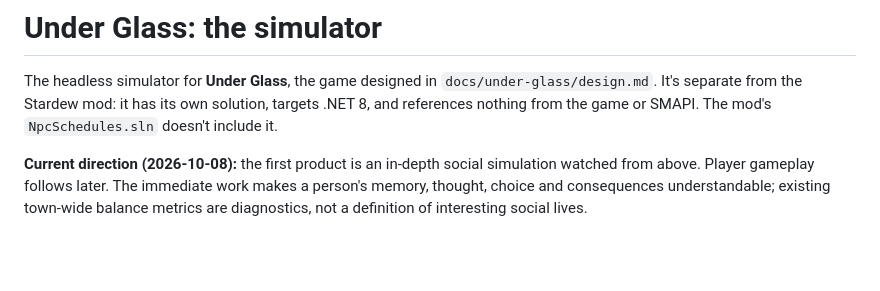
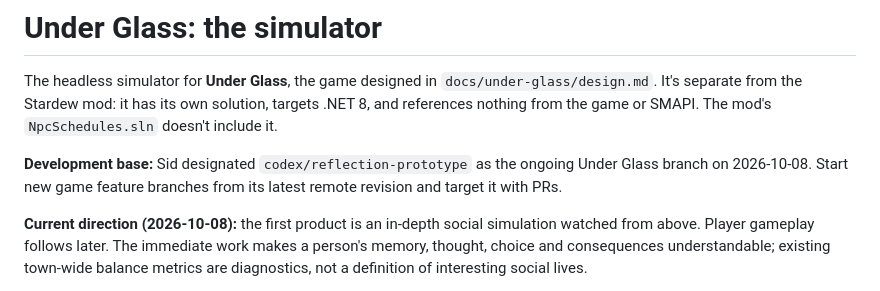
Before and after one commit to sidcarrollworks/StardewValley-AI-Decisions, a Markdown page: sim/README.md, the part around the change. GitHub-like rendering; blank space fills up the shorter version.

Commit message:
Keep Under Glass development based on the reflection branch

```diff
--- a/sim/README.md
+++ b/sim/README.md
@@ -1,6 +1,8 @@
 # Under Glass: the simulator
 
 The headless simulator for **Under Glass**, the game designed in `docs/under-glass/design.md`. It's separate from the Stardew mod: it has its own solution, targets .NET 8, and references nothing from the game or SMAPI. The mod's `NpcSchedules.sln` doesn't include it.
+
+**Development base:** Sid designated `codex/reflection-prototype` as the ongoing Under Glass branch on 2026-10-08. Start new game feature branches from its latest remote revision and target it with PRs.
 
 **Current direction (2026-10-08):** the first product is an in-depth social simulation watched from above. Player gameplay follows later. The immediate work makes a person's memory, thought, choice and consequences understandable; existing town-wide balance metrics are diagnostics, not a definition of interesting social lives.
 
```
Also changed, not shown: AGENTS.md (+4 -0 lines).
